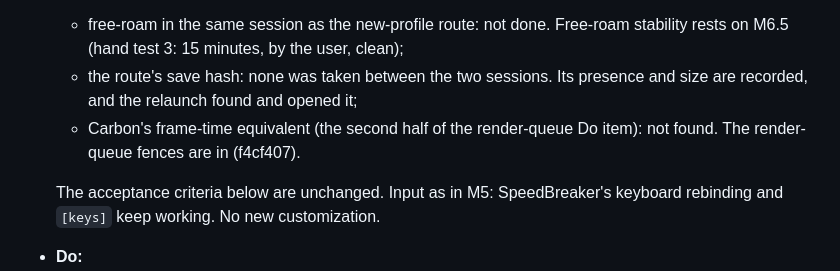
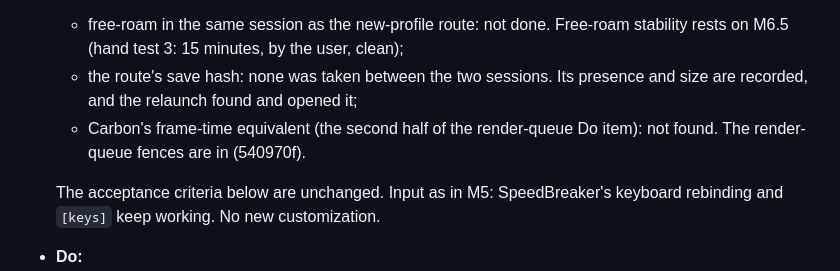
Before and after one commit to retronative/recarbon, a Markdown page: reference/ROADMAP.md, the part around the change. Rendered like a GitHub page.

```diff
--- a/reference/ROADMAP.md
+++ b/reference/ROADMAP.md
@@ -218,7 +218,7 @@ Diagnosing a failure is progress. It does not pass a criterion.
   - the route's save hash: none was taken between the two sessions. Its presence and size are
     recorded, and the relaunch found and opened it;
   - Carbon's frame-time equivalent (the second half of the render-queue Do item): not found.
-    The render-queue fences are in (f4cf407).
+    The render-queue fences are in (540970f).
 
   The acceptance criteria below are unchanged.
 Input as in M5: SpeedBreaker's keyboard rebinding and `[keys]` keep working. No new
```
Also changed, not shown: reference/M6_ACCEPTANCE.md (+2 -2 lines).
